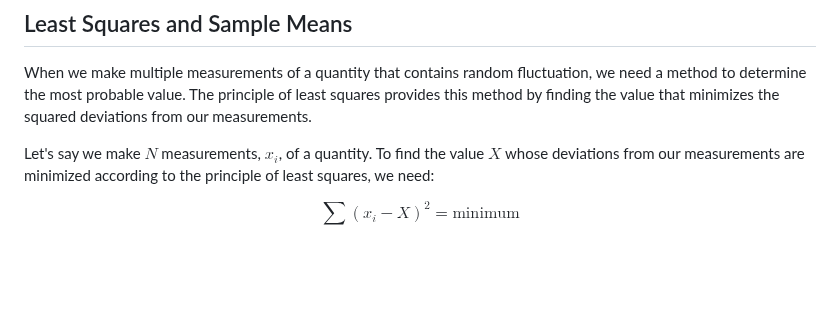
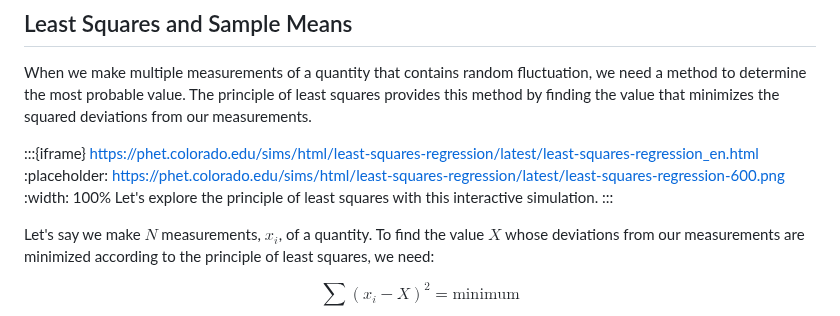
Before and after one commit to veillette/hands-on, a Markdown page: content/Appendix2.md, the part around the change. Drawn GitHub-style; blank space fills up the shorter version.

Commit message:
add iframe

```diff
--- a/content/Appendix2.md
+++ b/content/Appendix2.md
@@ -3,6 +3,12 @@
 ## Least Squares and Sample Means
 
 When we make multiple measurements of a quantity that contains random fluctuation, we need a method to determine the most probable value. The principle of least squares provides this method by finding the value that minimizes the squared deviations from our measurements.
+
+:::{iframe} https://phet.colorado.edu/sims/html/least-squares-regression/latest/least-squares-regression_en.html
+:placeholder: https://phet.colorado.edu/sims/html/least-squares-regression/latest/least-squares-regression-600.png
+:width: 100%
+Let's explore the principle of least squares with this interactive simulation.
+:::
 
 Let's say we make $N$ measurements, $x_i$, of a quantity. To find the value $X$ whose deviations from our measurements are minimized according to the principle of least squares, we need:
 
```
